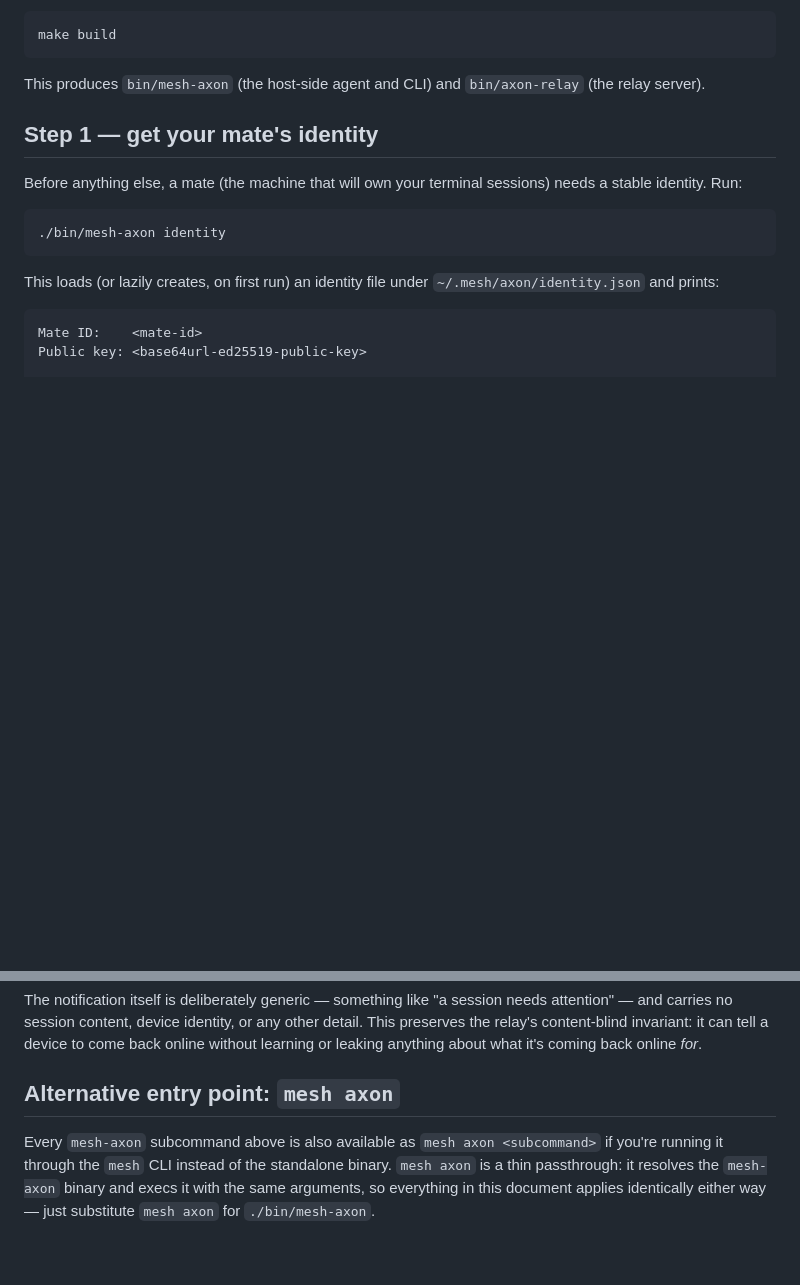
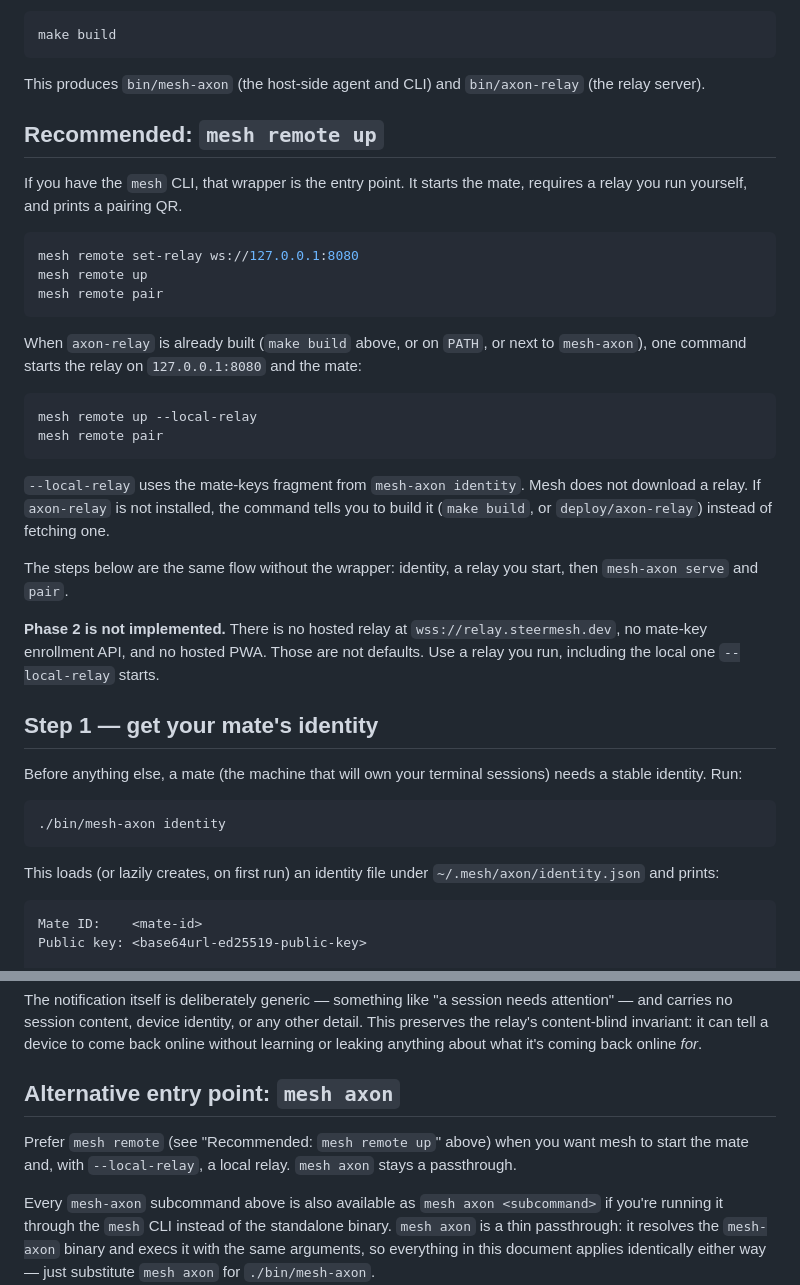
Before and after one commit to SteerMesh/axon, a Markdown page: docs/GETTING_STARTED.md, 2 parts joined by grey strips. GitHub-like rendering; blank space fills up the shorter version.

Commit message:
docs: recommend mesh remote up before manual relay setup
Phase 2 hosted relay, mate-key enrollment, and hosted PWA stay documented as not implemented.

Co-authored-by: Cursor <cursoragent@cursor.com>

````diff
--- a/docs/GETTING_STARTED.md
+++ b/docs/GETTING_STARTED.md
@@ -24,6 +24,39 @@ make build
 
 This produces `bin/mesh-axon` (the host-side agent and CLI) and
 `bin/axon-relay` (the relay server).
+
+## Recommended: `mesh remote up`
+
+If you have the `mesh` CLI, that wrapper is the entry point. It starts
+the mate, requires a relay you run yourself, and prints a pairing QR.
+
+```bash
+mesh remote set-relay ws://127.0.0.1:8080
+mesh remote up
+mesh remote pair
+```
+
+When `axon-relay` is already built (`make build` above, or on `PATH`,
+or next to `mesh-axon`), one command starts the relay on
+`127.0.0.1:8080` and the mate:
+
+```bash
+mesh remote up --local-relay
+mesh remote pair
+```
+
+`--local-relay` uses the mate-keys fragment from `mesh-axon identity`.
+Mesh does not download a relay. If `axon-relay` is not installed, the
+command tells you to build it (`make build`, or `deploy/axon-relay`)
+instead of fetching one.
+
+The steps below are the same flow without the wrapper: identity, a
+relay you start, then `mesh-axon serve` and `pair`.
+
+**Phase 2 is not implemented.** There is no hosted relay at
+`wss://relay.steermesh.dev`, no mate-key enrollment API, and no hosted
+PWA. Those are not defaults. Use a relay you run, including the local
+one `--local-relay` starts.
 
 ## Step 1 — get your mate's identity
 
@@ -223,6 +256,10 @@ leaking anything about what it's coming back online *for*.
 
 ## Alternative entry point: `mesh axon`
 
+Prefer `mesh remote` (see "Recommended: `mesh remote up`" above) when
+you want mesh to start the mate and, with `--local-relay`, a local
+relay. `mesh axon` stays a passthrough.
+
 Every `mesh-axon` subcommand above is also available as `mesh axon
 <subcommand>` if you're running it through the `mesh` CLI instead of the
 standalone binary. `mesh axon` is a thin passthrough: it resolves the
````
